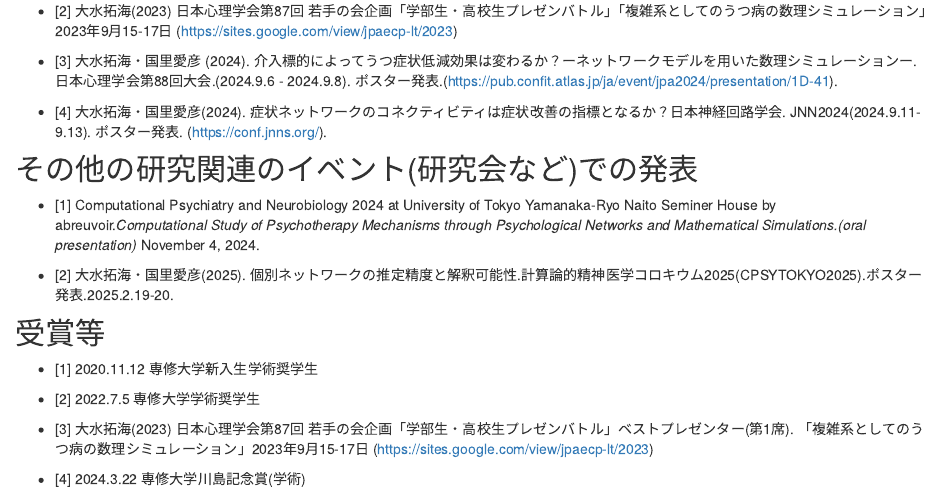
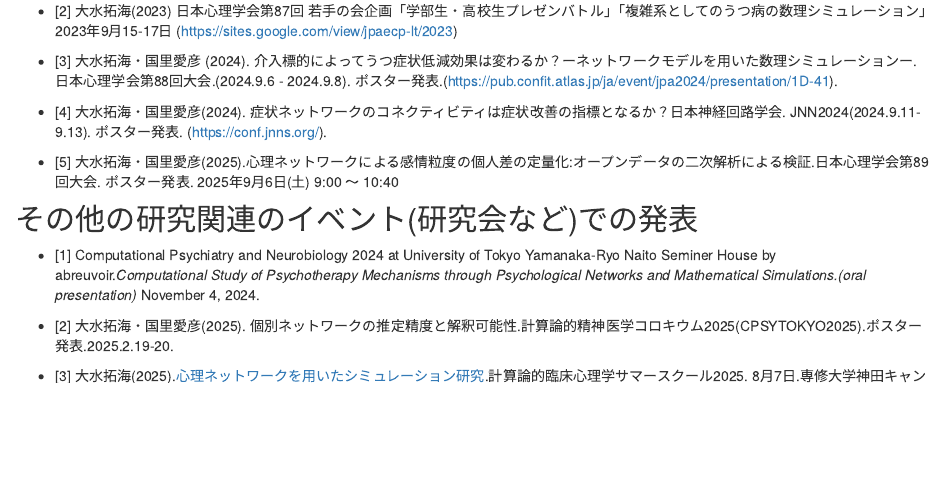
Before and after one commit to psytakumio/takumiomizu, an R Markdown document (research.Rmd): the page in a window 1100 px wide, from 490 px down. Rendered offline with R 4.5, knitr and Pandoc, with nearby package versions; a font, style sheet, LaTeX package, included part or bibliography that could not be used is replaced or left out.

Commit message:
up date!

```diff
--- a/research.Rmd
+++ b/research.Rmd
@@ -28,6 +28,7 @@ title: "研究"
 
 - [4] 大水拓海・国里愛彦(2024). 症状ネットワークのコネクティビティは症状改善の指標となるか？日本神経回路学会. JNN2024(2024.9.11-9.13). ポスター発表. (https://conf.jnns.org/).
 
+- [5] 大水拓海・国里愛彦(2025).心理ネットワークによる感情粒度の個人差の定量化:オープンデータの二次解析による検証.日本心理学会第89回大会. ポスター発表. 2025年9月6日(土) 9:00 〜 10:40
 
 ## その他の研究関連のイベント(研究会など)での発表
 
@@ -36,6 +37,8 @@ Yamanaka-Ryo Naito Seminer House by abreuvoir.*Computational Study of Psychother
 
 
 - [2] 大水拓海・国里愛彦(2025). 個別ネットワークの推定精度と解釈可能性.計算論的精神医学コロキウム2025(CPSYTOKYO2025).ポスター発表.2025.2.19-20.
+
+- [3] 大水拓海(2025).[心理ネットワークを用いたシミュレーション研究](slide/summerschool2025.html).計算論的臨床心理学サマースクール2025. 8月7日.専修大学神田キャンパス.
 
 
 ## 受賞等
```
Also changed, not shown: about.Rmd (+2 -0 lines), docs/slide/summerschool2025.qmd (line endings or trailing spaces), slide/summerschool2025.qmd (line endings or trailing spaces), 1 other file.
